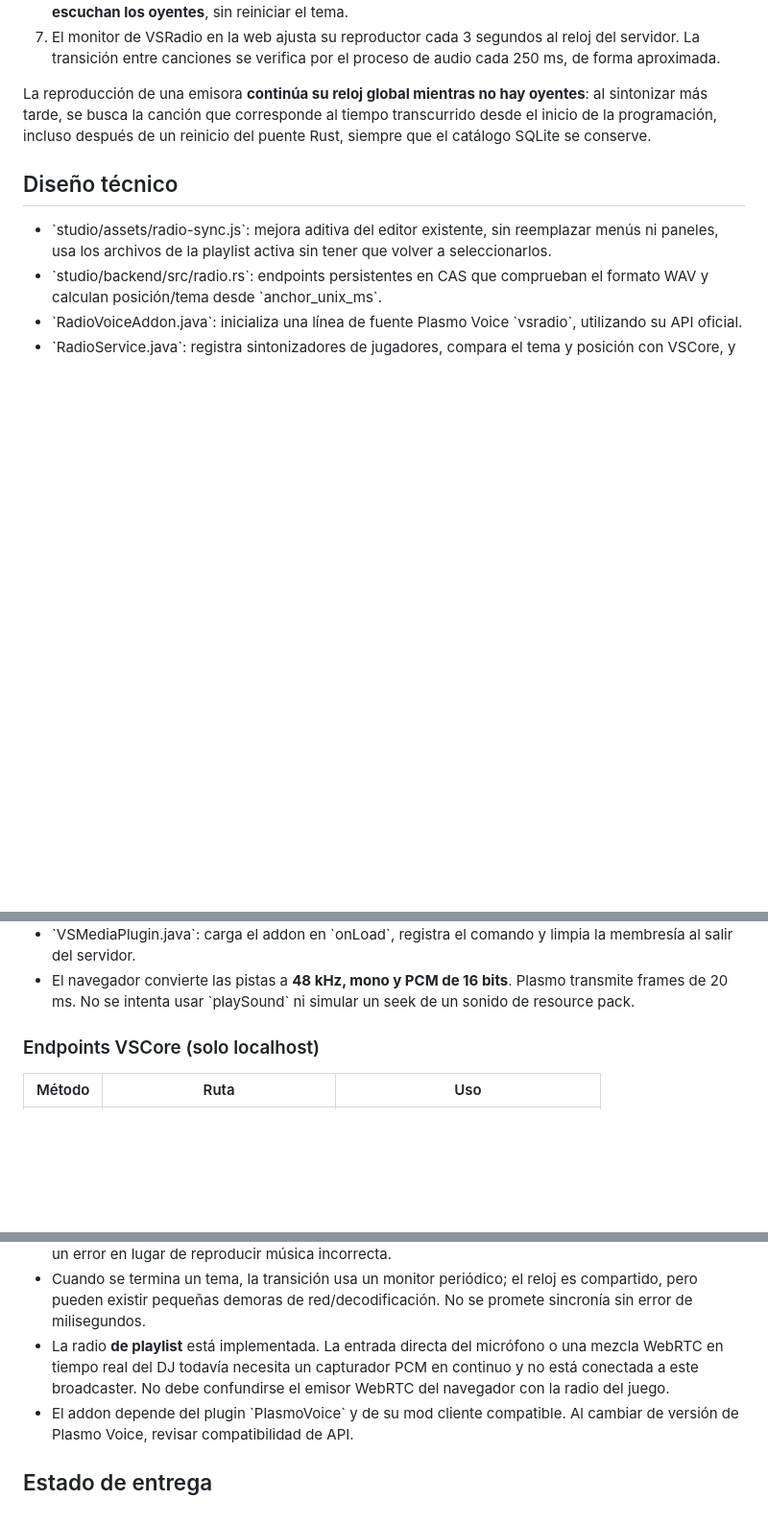
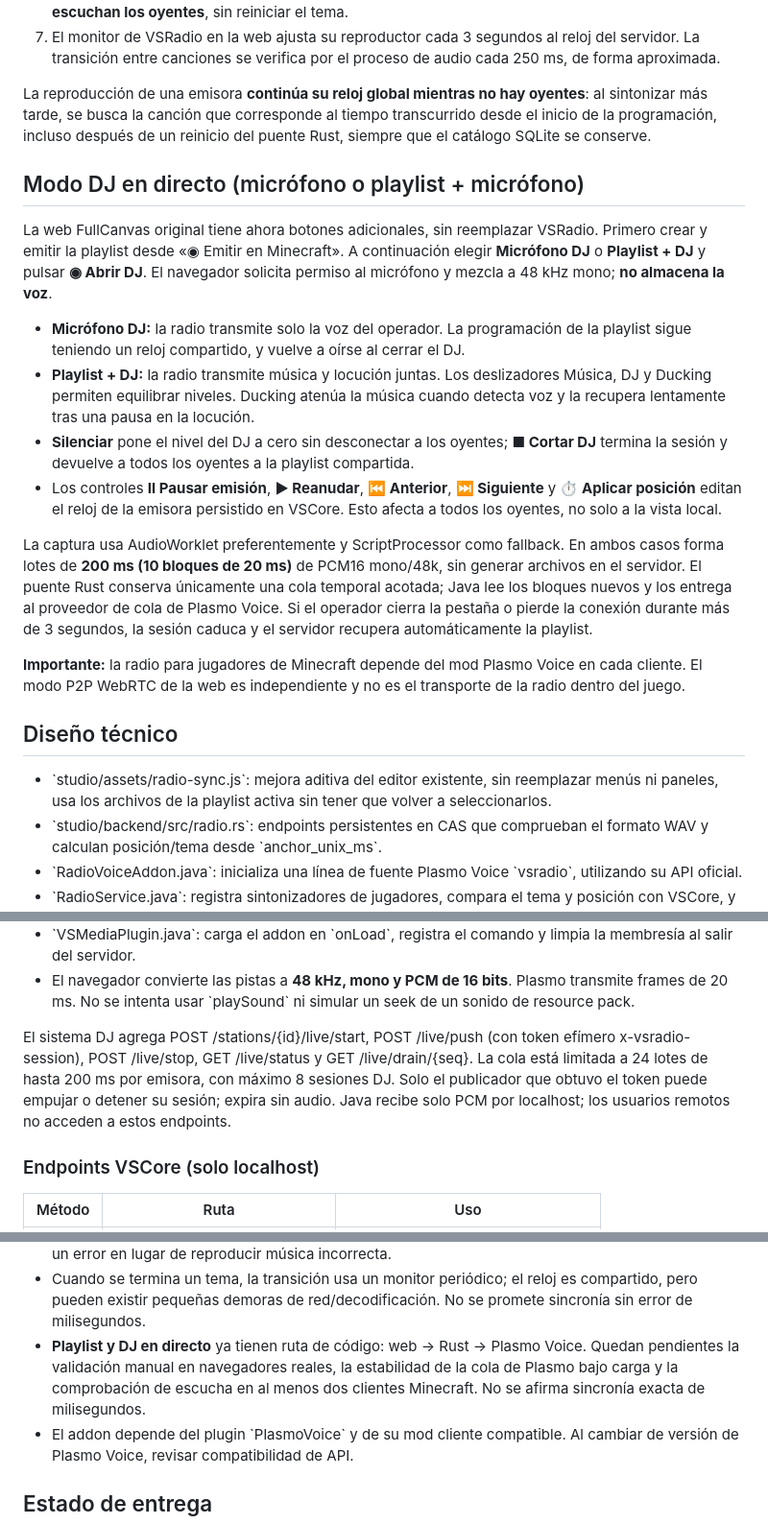
Before and after one commit to JoseDaniel03/VSMedia, a Markdown page: docs/VSRADIO-LIVE.md, 3 parts joined by grey strips. Shown at 96% size. Drawn GitHub-style; blank space fills up the shorter version.

Commit message:
docs(vsradio): explain complete DJ mic+music mixer, control workflow, bounded live frames and 3s fallback

```diff
--- a/docs/VSRADIO-LIVE.md
+++ b/docs/VSRADIO-LIVE.md
@@ -40,6 +40,41 @@ oyentes**: al sintonizar más tarde, se busca la canción que corresponde al
 tiempo transcurrido desde el inicio de la programación, incluso después de un
 reinicio del puente Rust, siempre que el catálogo SQLite se conserve.
 
+## Modo DJ en directo (micrófono o playlist + micrófono)
+
+La web FullCanvas original tiene ahora botones adicionales, sin reemplazar
+VSRadio. Primero crear y emitir la playlist desde «◉ Emitir en Minecraft».
+A continuación elegir **Micrófono DJ** o **Playlist + DJ** y pulsar
+**◉ Abrir DJ**. El navegador solicita permiso al micrófono y mezcla a
+48 kHz mono; **no almacena la voz**.
+
+- **Micrófono DJ:** la radio transmite solo la voz del operador. La
+  programación de la playlist sigue teniendo un reloj compartido, y
+  vuelve a oírse al cerrar el DJ.
+- **Playlist + DJ:** la radio transmite música y locución juntas.
+  Los deslizadores Música, DJ y Ducking permiten equilibrar niveles.
+  Ducking atenúa la música cuando detecta voz y la recupera lentamente
+  tras una pausa en la locución.
+- **Silenciar** pone el nivel del DJ a cero sin desconectar a los oyentes;
+  **■ Cortar DJ** termina la sesión y devuelve a todos los oyentes a
+  la playlist compartida.
+- Los controles **Ⅱ Pausar emisión**, **▶ Reanudar**, **⏮ Anterior**,
+  **⏭ Siguiente** y **⏱ Aplicar posición** editan el reloj de la emisora
+  persistido en VSCore. Esto afecta a todos los oyentes, no solo a la
+  vista local.
+
+La captura usa AudioWorklet preferentemente y ScriptProcessor como fallback.
+En ambos casos forma lotes de **200 ms (10 bloques de 20 ms)** de PCM16
+mono/48k, sin generar archivos en el servidor. El puente Rust conserva
+únicamente una cola temporal acotada; Java lee los bloques nuevos y los
+entrega al proveedor de cola de Plasmo Voice. Si el operador cierra la
+pestaña o pierde la conexión durante más de 3 segundos, la sesión
+caduca y el servidor recupera automáticamente la playlist.
+
+**Importante:** la radio para jugadores de Minecraft depende del mod
+Plasmo Voice en cada cliente. El modo P2P WebRTC de la web es independiente
+y no es el transporte de la radio dentro del juego.
+
 ## Diseño técnico
 
 - \`studio/assets/radio-sync.js\`: mejora aditiva del editor existente,
@@ -60,6 +95,13 @@ reinicio del puente Rust, siempre que el catálogo SQLite se conserve.
 - El navegador convierte las pistas a **48 kHz, mono y PCM de 16 bits**.
   Plasmo transmite frames de 20 ms. No se intenta usar \`playSound\` ni
   simular un seek de un sonido de resource pack.
+
+El sistema DJ agrega POST /stations/{id}/live/start, POST /live/push
+(con token efímero x-vsradio-session), POST /live/stop, GET /live/status y
+GET /live/drain/{seq}. La cola está limitada a 24 lotes de hasta 200 ms
+por emisora, con máximo 8 sesiones DJ. Solo el publicador que obtuvo el
+token puede empujar o detener su sesión; expira sin audio. Java recibe
+solo PCM por localhost; los usuarios remotos no acceden a estos endpoints.
 
 ### Endpoints VSCore (solo localhost)
 
@@ -90,10 +132,11 @@ al navegador de un jugador: se envían por la red de voz instalada.
 - Cuando se termina un tema, la transición usa un monitor periódico;
   el reloj es compartido, pero pueden existir pequeñas demoras de
   red/decodificación. No se promete sincronía sin error de milisegundos.
-- La radio **de playlist** está implementada. La entrada directa del
-  micrófono o una mezcla WebRTC en tiempo real del DJ todavía necesita
-  un capturador PCM en continuo y no está conectada a este broadcaster.
-  No debe confundirse el emisor WebRTC del navegador con la radio del juego.
+- **Playlist y DJ en directo** ya tienen ruta de código: web → Rust →
+  Plasmo Voice. Quedan pendientes la validación manual en navegadores
+  reales, la estabilidad de la cola de Plasmo bajo carga y la comprobación
+  de escucha en al menos dos clientes Minecraft. No se afirma sincronía
+  exacta de milisegundos.
 - El addon depende del plugin \`PlasmoVoice\` y de su mod cliente compatible.
   Al cambiar de versión de Plasmo Voice, revisar compatibilidad de API.
 
```
